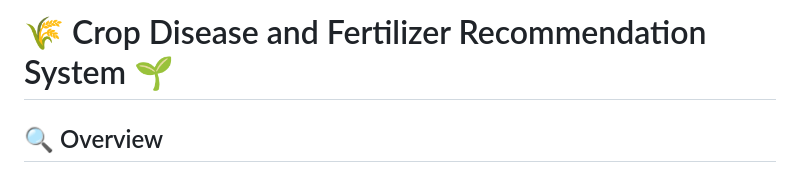
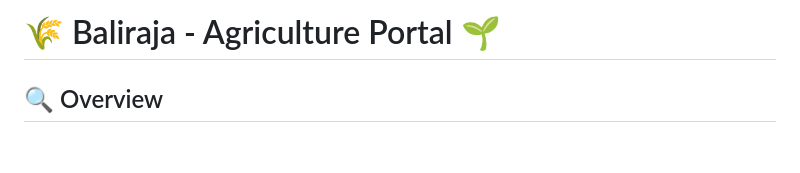
Before and after one commit to ganesh333-wq/baliraja-Agriculture-Portal, a Markdown page: README.md, the part around the change. GitHub-like rendering; blank space fills up the shorter version.

```diff
--- a/README.md
+++ b/README.md
@@ -1,5 +1,5 @@
 
-# 🌾 Crop Disease and Fertilizer Recommendation System 🌱
+# 🌾 Baliraja - Agriculture Portal 🌱
 
 ## 🔍 Overview
 
```
